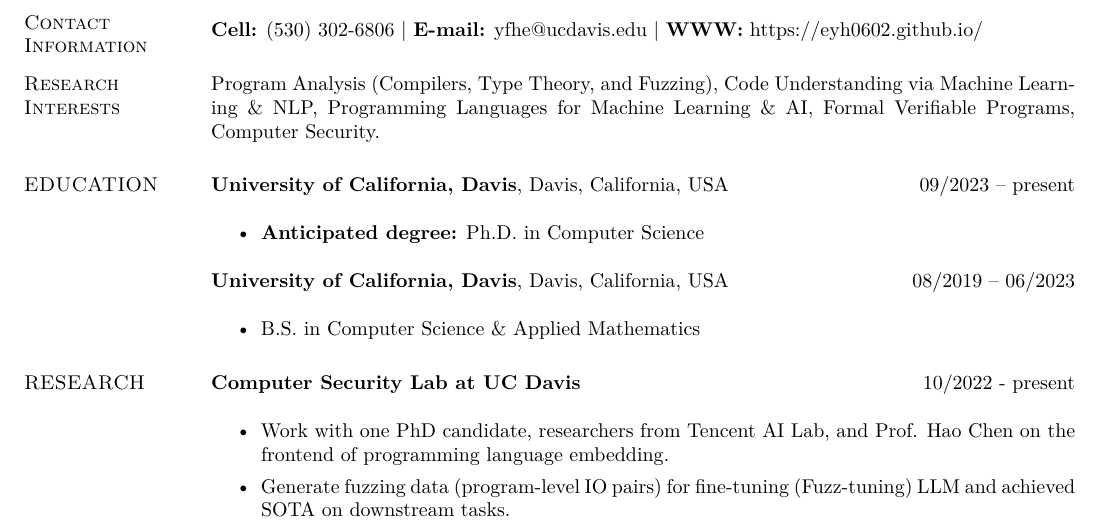
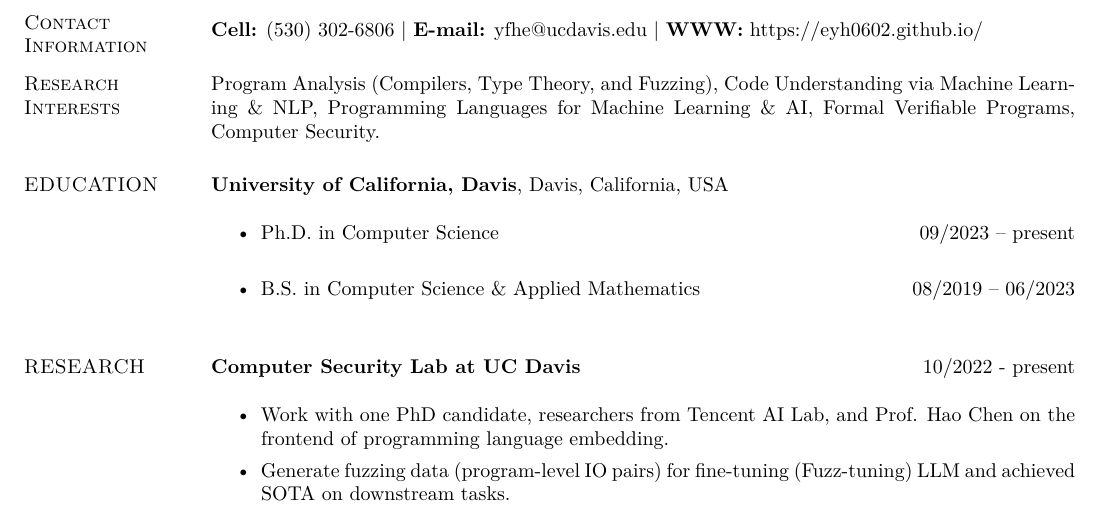
Before and after one commit to EYH0602/vitae, a LaTeX CV (yfhe-cv.tex): part of page 1 of 3, cut so that both start at the same text. Compiled offline with XeLaTeX.

Commit message:
fix education format

```diff
--- a/yfhe-cv.tex
+++ b/yfhe-cv.tex
@@ -48,15 +48,10 @@
 
 
 \section{\sc EDUCATION}
-\textbf{University of California, Davis}, Davis, California, USA \hfill {09/2023 -- present} \\
+\textbf{University of California, Davis}, Davis, California, USA  \\
 \begin{itemize}
-	\item \textbf{Anticipated degree:} Ph.D. in Computer Science
-\end{itemize}
-
-\textbf{University of California, Davis}, Davis, California, USA \hfill {08/2019 -- 06/2023} \\
-\begin{itemize}
-	\item  B.S. in Computer Science \& Applied Mathematics
-	% \item \textbf{GPA:} 3.879
+	\item Ph.D. in Computer Science \hfill {09/2023 -- present} \\
+	\item B.S. in Computer Science \& Applied Mathematics \hfill {08/2019 -- 06/2023} \\
 \end{itemize}
 
 \section{\sc RESEARCH}
```
